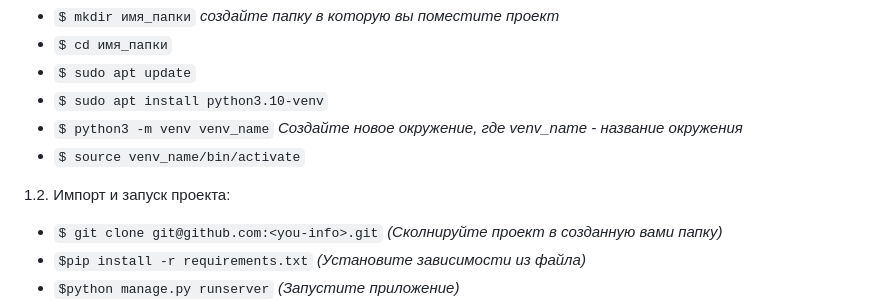
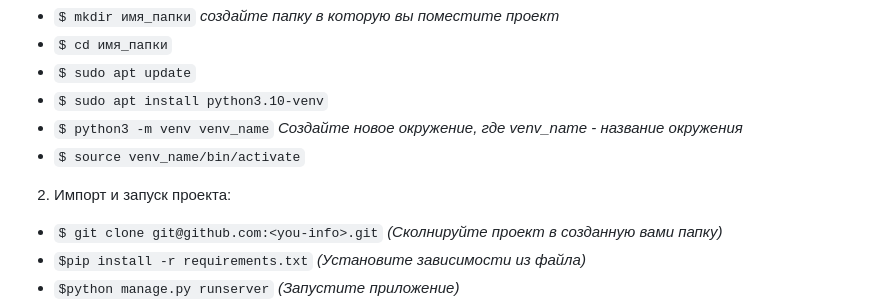
Before and after one commit to vvsergey/crs_practice_dj_prt, a Markdown page: README.md, the part around the change. Rendered like a GitHub page.

```diff
--- a/README.md
+++ b/README.md
@@ -15,7 +15,7 @@
 - `$ python3 -m venv venv_name` *Создайте новое окружение, где venv_name - название окружения*
 - `$ source venv_name/bin/activate`
 
-1.2. Импорт и запуск  проекта:
+2. Импорт и запуск  проекта:
 - `$ git clone git@github.com:<you-info>.git` *(Сколнируйте проект в созданную вами папку)*
 - `$pip install -r requirements.txt` *(Установите зависимости из файла)*
 - `$python manage.py runserver` *(Запустите приложение)*
```
